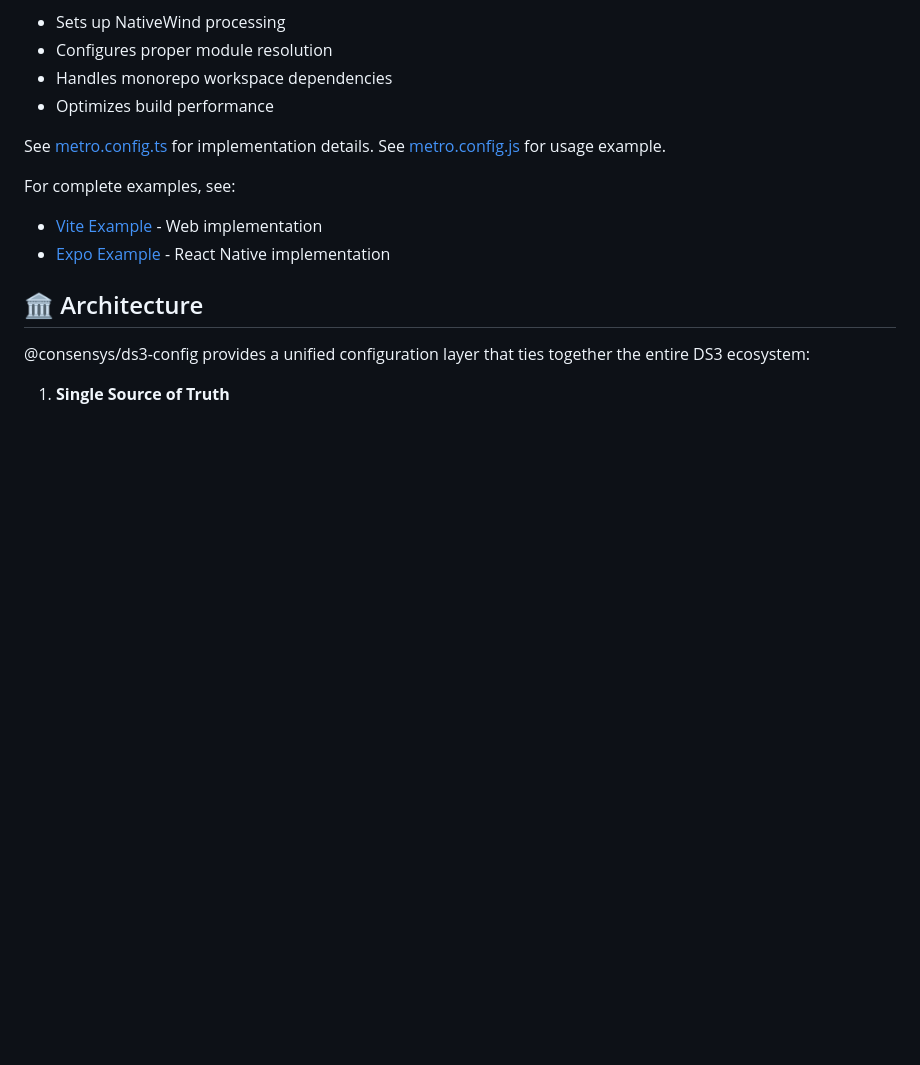
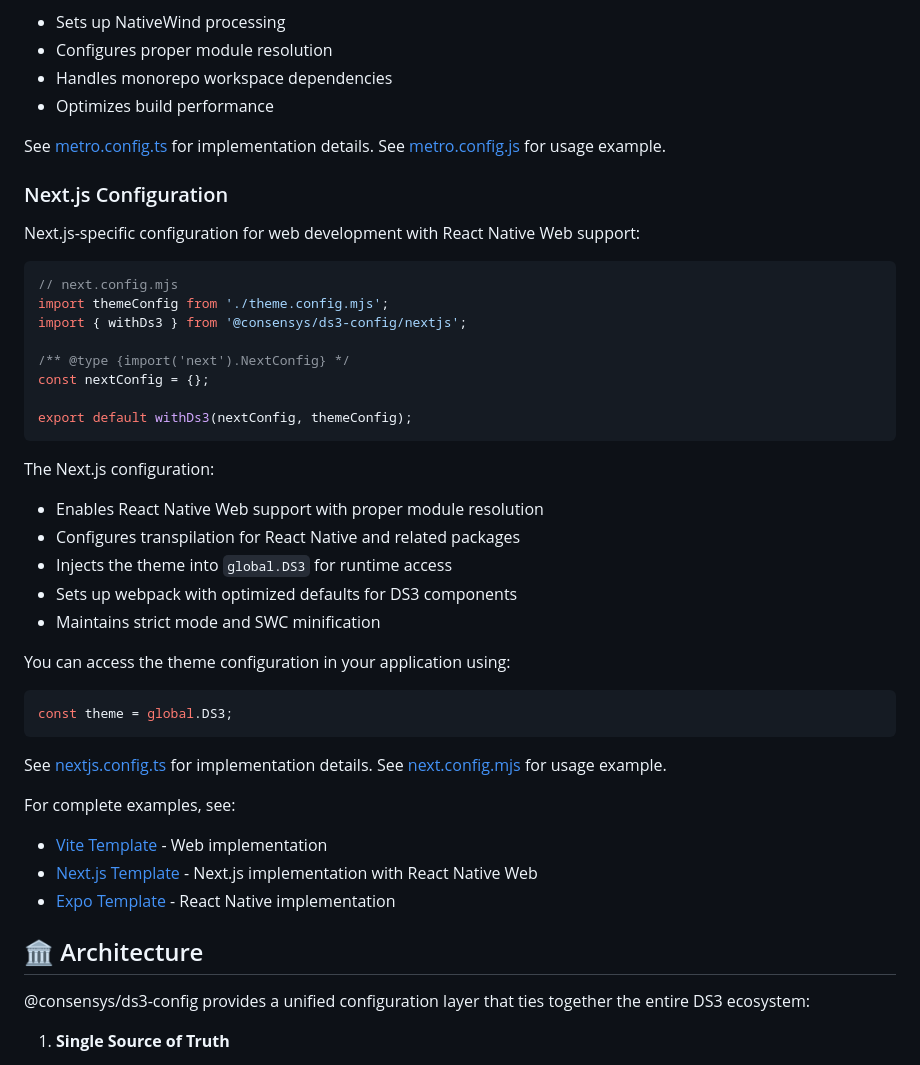
Before and after one commit to Consensys-Network-State/ds3, a Markdown page: packages/config/README.md, the part around the change printed below. Rendered like a GitHub page; blank space fills up the shorter version.

Commit message:
Updating config README.md

````diff
--- a/packages/config/README.md
+++ b/packages/config/README.md
@@ -190,11 +190,42 @@ The Metro configuration:
 - Optimizes build performance
 
 See [metro.config.ts](src/metro.config.ts) for implementation details.
-See [metro.config.js](../../apps/expo-example/metro.config.js) for usage example.
+See [metro.config.js](https://github.com/Consensys-Network-State/ds3-expo-template/blob/main/metro.config.js) for usage example.
+
+### Next.js Configuration
+
+Next.js-specific configuration for web development with React Native Web support:
+
+```javascript
+// next.config.mjs
+import themeConfig from './theme.config.mjs';
+import { withDs3 } from '@consensys/ds3-config/nextjs';
+
+/** @type {import('next').NextConfig} */
+const nextConfig = {};
+
+export default withDs3(nextConfig, themeConfig);
+```
+
+The Next.js configuration:
+- Enables React Native Web support with proper module resolution
+- Configures transpilation for React Native and related packages
+- Injects the theme into `global.DS3` for runtime access
+- Sets up webpack with optimized defaults for DS3 components
+- Maintains strict mode and SWC minification
+
+You can access the theme configuration in your application using:
+```typescript
+const theme = global.DS3;
+```
+
+See [nextjs.config.ts](src/nextjs.config.ts) for implementation details.
+See [next.config.mjs](https://github.com/Consensys-Network-State/ds3-nextjs-template/blob/main/next.config.mjs) for usage example.
 
 For complete examples, see:
-- [Vite Example](../../apps/vite-example) - Web implementation
-- [Expo Example](../../apps/expo-example) - React Native implementation
+- [Vite Template](https://github.com/Consensys-Network-State/ds3-vite-template) - Web implementation
+- [Next.js Template](https://github.com/Consensys-Network-State/ds3-nextjs-template) - Next.js implementation with React Native Web
+- [Expo Template](https://github.com/Consensys-Network-State/ds3-expo-template) - React Native implementation
 
 ## 🏛️ Architecture
 
````
Also changed, not shown: other parts of packages/config/README.md (+4 -4 lines).
